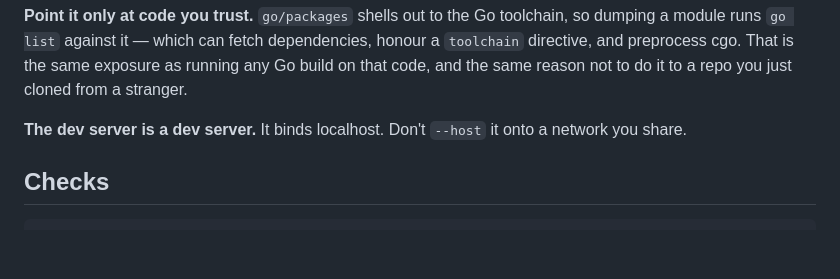
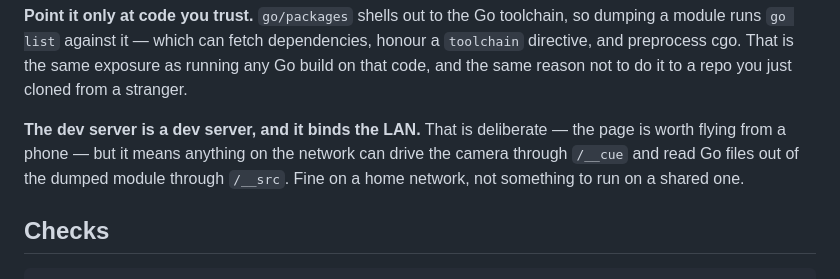
Before and after one commit to dpritchett/callscape, a Markdown page: README.md, the part around the change. Drawn GitHub-style; blank space fills up the shorter version.

```diff
--- a/README.md
+++ b/README.md
@@ -125,8 +125,10 @@ dumping a module runs `go list` against it — which can fetch dependencies, hon
 build on that code, and the same reason not to do it to a repo you just cloned from a
 stranger.
 
-**The dev server is a dev server.** It binds localhost. Don't `--host` it onto a network
-you share.
+**The dev server is a dev server, and it binds the LAN.** That is deliberate — the page is
+worth flying from a phone — but it means anything on the network can drive the camera
+through `/__cue` and read Go files out of the dumped module through `/__src`. Fine on a
+home network, not something to run on a shared one.
 
 ## Checks
 
```
Also changed, not shown: ARCHITECTURE.md (+3 -2 lines).
